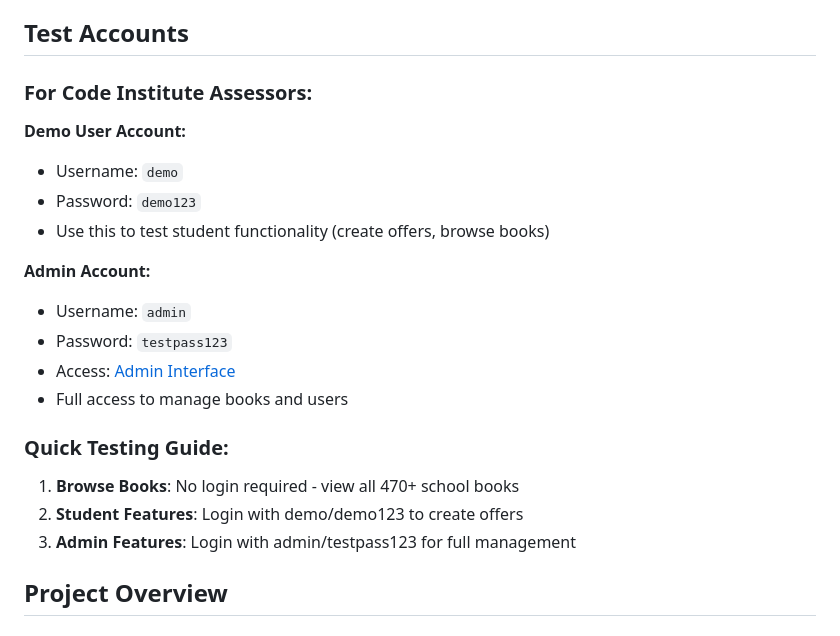
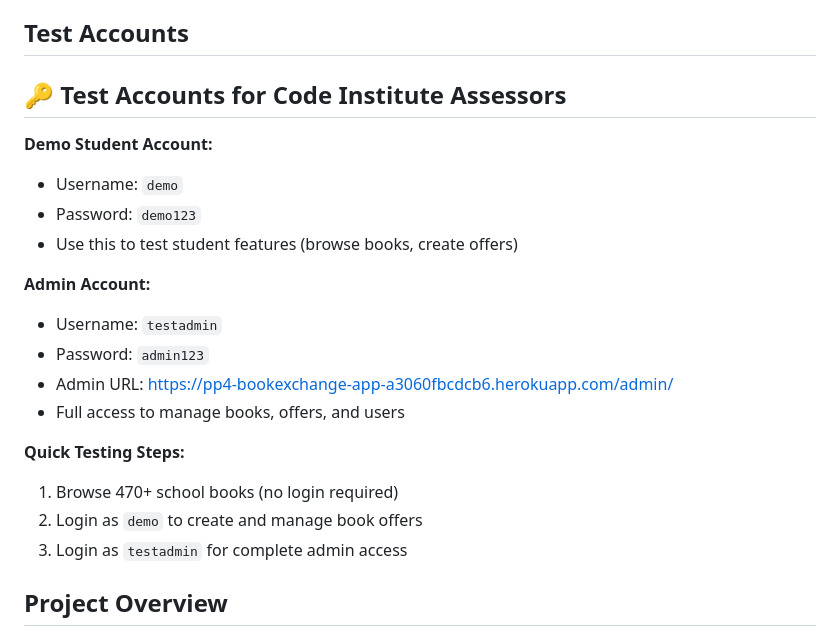
Before and after one commit to freewimoe/PP4-BookExchange_fix, a Markdown page: README.md, the part around the change. GitHub-like rendering.

Commit message:
FINAL SUBMISSION - Complete BookExchange with test accounts for Code Institute

```diff
--- a/README.md
+++ b/README.md
@@ -9,23 +9,23 @@ A full-stack Django web application for exchanging used schoolbooks within the E
 
 ## Test Accounts
 
-### For Code Institute Assessors:
+## 🔑 Test Accounts for Code Institute Assessors
 
-**Demo User Account:**
+**Demo Student Account:**
 - Username: `demo`
 - Password: `demo123`
-- Use this to test student functionality (create offers, browse books)
+- Use this to test student features (browse books, create offers)
 
 **Admin Account:**
-- Username: `admin`
-- Password: `testpass123`
-- Access: [Admin Interface](https://pp4-bookexchange-app-a3060fbcdcb6.herokuapp.com/admin/)
-- Full access to manage books and users
+- Username: `testadmin`
+- Password: `admin123`
+- Admin URL: https://pp4-bookexchange-app-a3060fbcdcb6.herokuapp.com/admin/
+- Full access to manage books, offers, and users
 
-### Quick Testing Guide:
-1. **Browse Books**: No login required - view all 470+ school books
-2. **Student Features**: Login with demo/demo123 to create offers
-3. **Admin Features**: Login with admin/testpass123 for full management
+**Quick Testing Steps:**
+1. Browse 470+ school books (no login required)
+2. Login as `demo` to create and manage book offers
+3. Login as `testadmin` for complete admin access
 
 ## Project Overview
 
```
